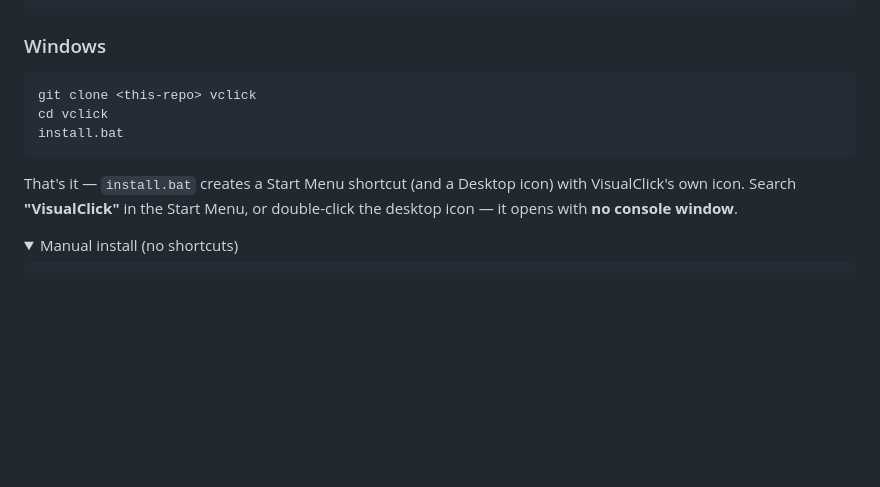
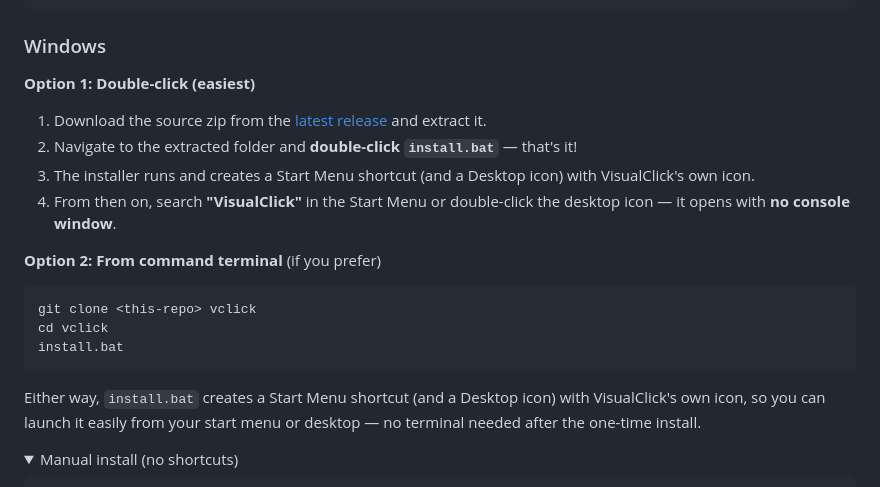
Before and after one commit to marwan-softdev/VClick, a Markdown page: README.md, the part around the change. GitHub-like rendering; folded sections open; blank space fills up the shorter version.

Commit message:
Clarify Windows installation: add double-click option and terminal alternative

````diff
--- a/README.md
+++ b/README.md
@@ -97,15 +97,20 @@ python -m vclick
 
 ### Windows
 
+**Option 1: Double-click (easiest)**
+1. Download the source zip from the [latest release](../../releases/tag/source-packages-latest) and extract it.
+2. Navigate to the extracted folder and **double-click `install.bat`** — that's it!
+3. The installer runs and creates a Start Menu shortcut (and a Desktop icon) with VisualClick's own icon.
+4. From then on, search **"VisualClick"** in the Start Menu or double-click the desktop icon — it opens with **no console window**.
+
+**Option 2: From command terminal** (if you prefer)
 ```bat
 git clone <this-repo> vclick
 cd vclick
 install.bat
 ```
 
-That's it — `install.bat` creates a Start Menu shortcut (and a Desktop icon)
-with VisualClick's own icon. Search **"VisualClick"** in the Start Menu, or
-double-click the desktop icon — it opens with **no console window**.
+Either way, `install.bat` creates a Start Menu shortcut (and a Desktop icon) with VisualClick's own icon, so you can launch it easily from your start menu or desktop — no terminal needed after the one-time install.
 
 <details>
 <summary>Manual install (no shortcuts)</summary>
````
